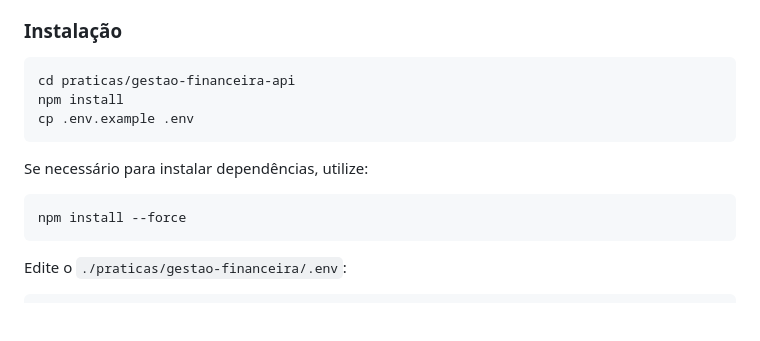
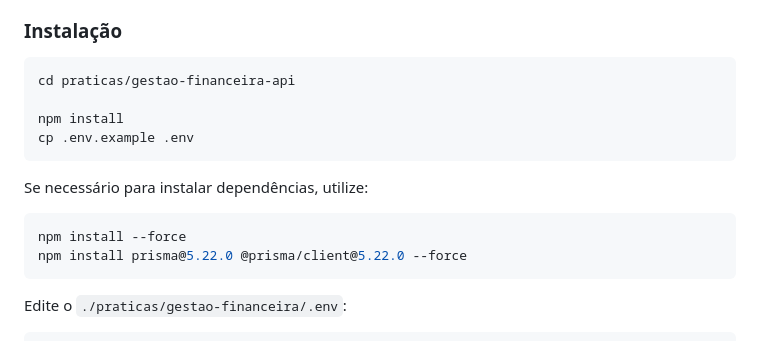
Before and after one commit to gkstaka/IESB-SUL-PDM, a Markdown page: README.md, the part around the change. Rendered like a GitHub page; blank space fills up the shorter version.

Commit message:
Update installation instructions in README
Add instructions for installing dependencies with force option.

````diff
--- a/README.md
+++ b/README.md
@@ -25,6 +25,7 @@ praticas/
 
 ```bash
 cd praticas/gestao-financeira-api
+
 npm install
 cp .env.example .env
 ```
@@ -32,6 +33,7 @@ cp .env.example .env
 Se necessário para instalar dependências, utilize:
 ```bash
 npm install --force
+npm install prisma@5.22.0 @prisma/client@5.22.0 --force
 ```
 
 Edite o `./praticas/gestao-financeira/.env`:
````
